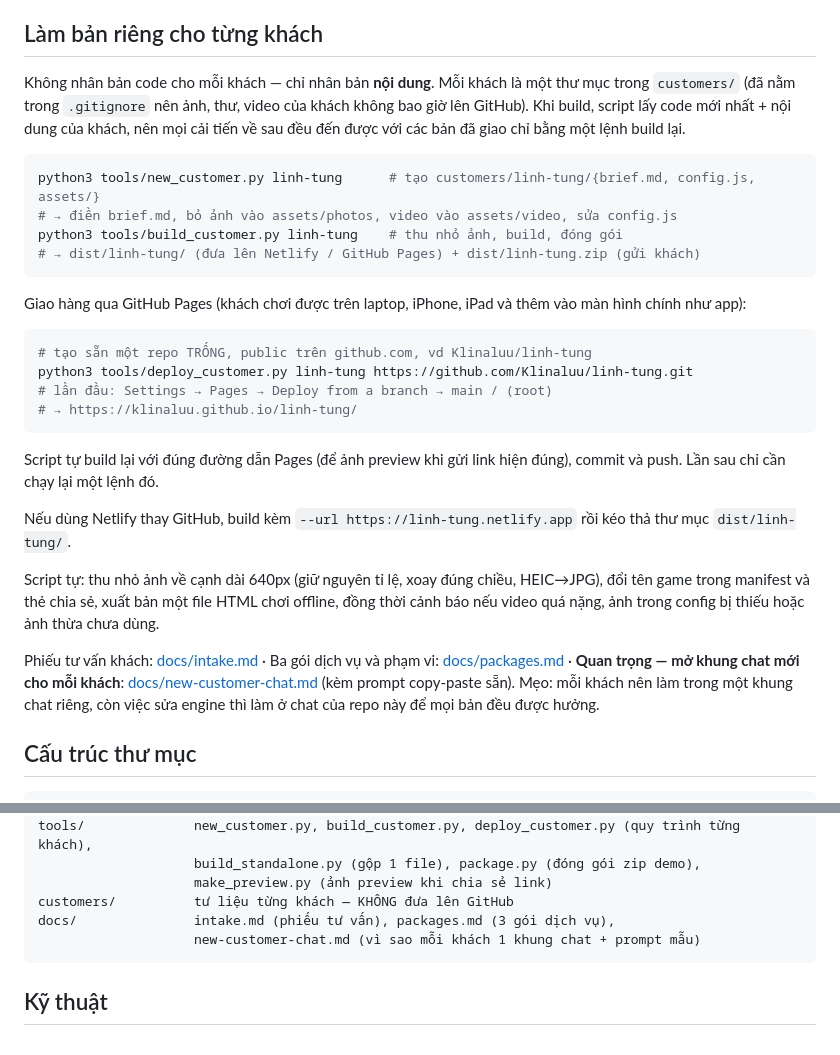
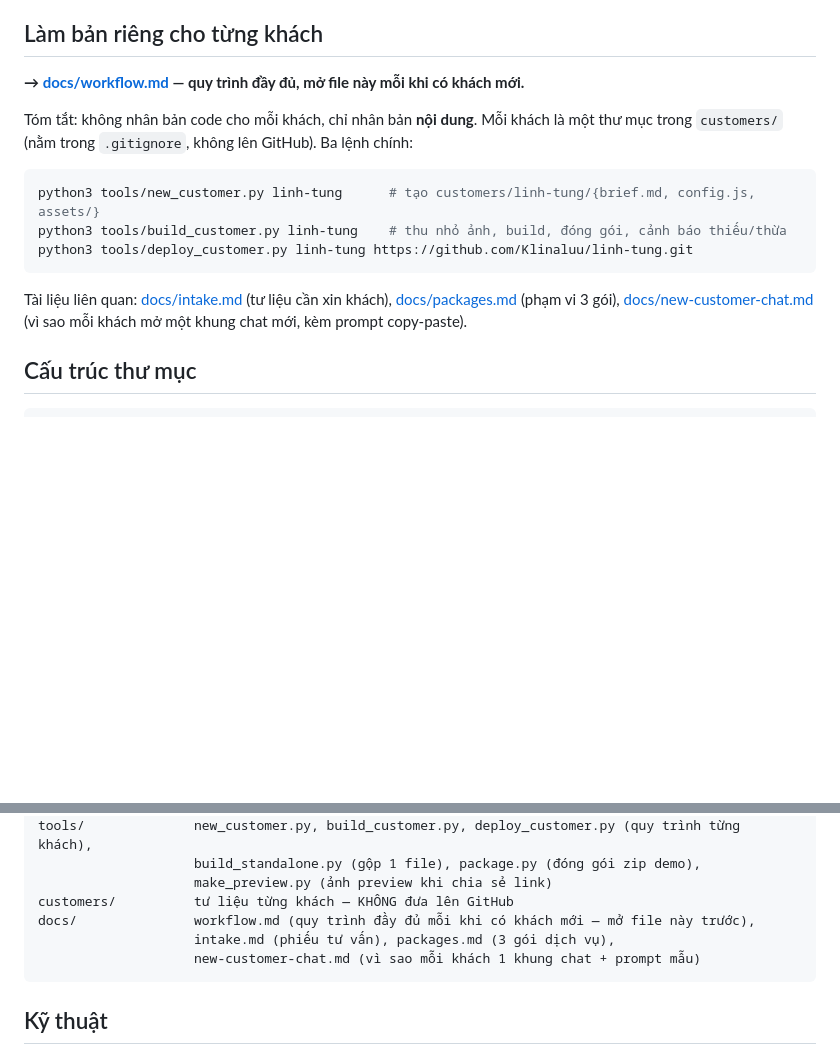
Before and after one commit to Klinaluu/Madeforus, a Markdown page: README.md, 2 parts joined by grey strips. Drawn GitHub-style; blank space fills up the shorter version.

````diff
--- a/README.md
+++ b/README.md
@@ -56,43 +56,20 @@ Các bước thường làm khi giao một bản cá nhân hoá:
 
 ## Làm bản riêng cho từng khách
 
-Không nhân bản code cho mỗi khách — chỉ nhân bản **nội dung**. Mỗi khách là một thư mục
-trong `customers/` (đã nằm trong `.gitignore` nên ảnh, thư, video của khách không bao giờ
-lên GitHub). Khi build, script lấy code mới nhất + nội dung của khách, nên mọi cải tiến về
-sau đều đến được với các bản đã giao chỉ bằng một lệnh build lại.
+**→ [docs/workflow.md](docs/workflow.md) — quy trình đầy đủ, mở file này mỗi khi có khách mới.**
+
+Tóm tắt: không nhân bản code cho mỗi khách, chỉ nhân bản **nội dung**. Mỗi khách là một
+thư mục trong `customers/` (nằm trong `.gitignore`, không lên GitHub). Ba lệnh chính:
 
 ```bash
 python3 tools/new_customer.py linh-tung      # tạo customers/linh-tung/{brief.md, config.js, assets/}
-# → điền brief.md, bỏ ảnh vào assets/photos, video vào assets/video, sửa config.js
-python3 tools/build_customer.py linh-tung    # thu nhỏ ảnh, build, đóng gói
-# → dist/linh-tung/ (đưa lên Netlify / GitHub Pages) + dist/linh-tung.zip (gửi khách)
+python3 tools/build_customer.py linh-tung    # thu nhỏ ảnh, build, đóng gói, cảnh báo thiếu/thừa
+python3 tools/deploy_customer.py linh-tung https://github.com/Klinaluu/linh-tung.git
 ```
 
-Giao hàng qua GitHub Pages (khách chơi được trên laptop, iPhone, iPad và thêm vào màn
-hình chính như app):
-
-```bash
-# tạo sẵn một repo TRỐNG, public trên github.com, vd Klinaluu/linh-tung
-python3 tools/deploy_customer.py linh-tung https://github.com/Klinaluu/linh-tung.git
-# lần đầu: Settings → Pages → Deploy from a branch → main / (root)
-# → https://klinaluu.github.io/linh-tung/
-```
-
-Script tự build lại với đúng đường dẫn Pages (để ảnh preview khi gửi link hiện đúng),
-commit và push. Lần sau chỉ cần chạy lại một lệnh đó.
-
-Nếu dùng Netlify thay GitHub, build kèm `--url https://linh-tung.netlify.app` rồi kéo thả
-thư mục `dist/linh-tung/`.
-
-Script tự: thu nhỏ ảnh về cạnh dài 640px (giữ nguyên tỉ lệ, xoay đúng chiều, HEIC→JPG),
-đổi tên game trong manifest và thẻ chia sẻ, xuất bản một file HTML chơi offline, đồng thời
-cảnh báo nếu video quá nặng, ảnh trong config bị thiếu hoặc ảnh thừa chưa dùng.
-
-Phiếu tư vấn khách: [docs/intake.md](docs/intake.md) · Ba gói dịch vụ và phạm vi:
-[docs/packages.md](docs/packages.md) · **Quan trọng — mở khung chat mới cho mỗi khách**:
-[docs/new-customer-chat.md](docs/new-customer-chat.md) (kèm prompt copy-paste sẵn).
-Mẹo: mỗi khách nên làm trong một khung chat riêng, còn việc sửa engine thì làm ở chat
-của repo này để mọi bản đều được hưởng.
+Tài liệu liên quan: [docs/intake.md](docs/intake.md) (tư liệu cần xin khách),
+[docs/packages.md](docs/packages.md) (phạm vi 3 gói), [docs/new-customer-chat.md](docs/new-customer-chat.md)
+(vì sao mỗi khách mở một khung chat mới, kèm prompt copy-paste).
 
 ## Cấu trúc thư mục
 
@@ -111,7 +88,8 @@ tools/              new_customer.py, build_customer.py, deploy_customer.py (quy
                     build_standalone.py (gộp 1 file), package.py (đóng gói zip demo),
                     make_preview.py (ảnh preview khi chia sẻ link)
 customers/          tư liệu từng khách — KHÔNG đưa lên GitHub
-docs/               intake.md (phiếu tư vấn), packages.md (3 gói dịch vụ),
+docs/               workflow.md (quy trình đầy đủ mỗi khi có khách mới — mở file này trước),
+                    intake.md (phiếu tư vấn), packages.md (3 gói dịch vụ),
                     new-customer-chat.md (vì sao mỗi khách 1 khung chat + prompt mẫu)
 ```
 
````
Also changed, not shown: docs/workflow.md (added, +108 -0 lines).
